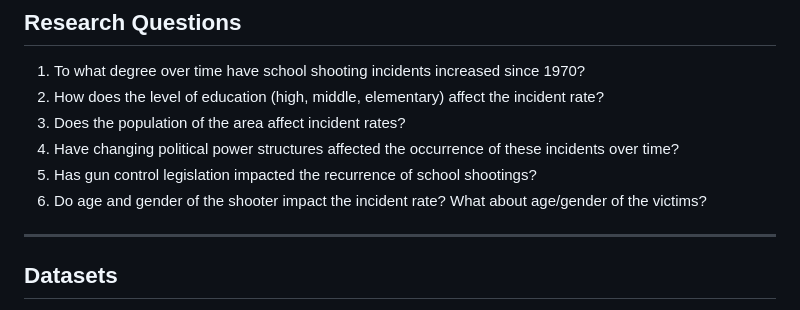
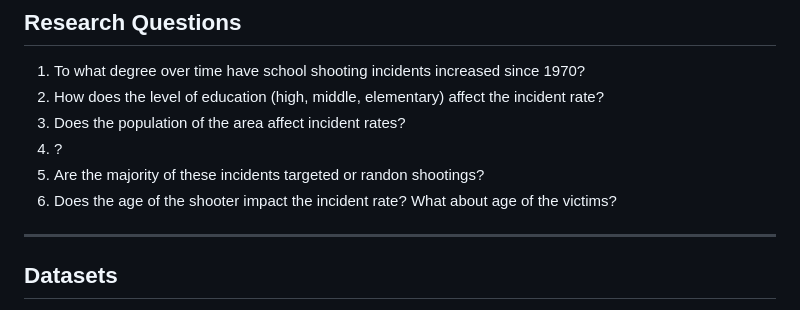
Before and after one commit to emilyshewcraft/project-three, a Markdown page: README.md, the part around the change. GitHub-like rendering.

```diff
--- a/README.md
+++ b/README.md
@@ -36,9 +36,9 @@
 1. To what degree over time have school shooting incidents increased since 1970?
 2. How does the level of education (high, middle, elementary) affect the incident rate?
 3. Does the population of the area affect incident rates?
-4. Have changing political power structures affected the occurrence of these incidents over time?
-5. Has gun control legislation impacted the recurrence of school shootings?
-6. Do age and gender of the shooter impact the incident rate? What about age/gender of the victims?
+4. ?
+5. Are the majority of these incidents targeted or randon shootings?
+6. Does the age of the shooter impact the incident rate? What about age of the victims?
 
 -------------------------------------------------------------------------------
 
```
